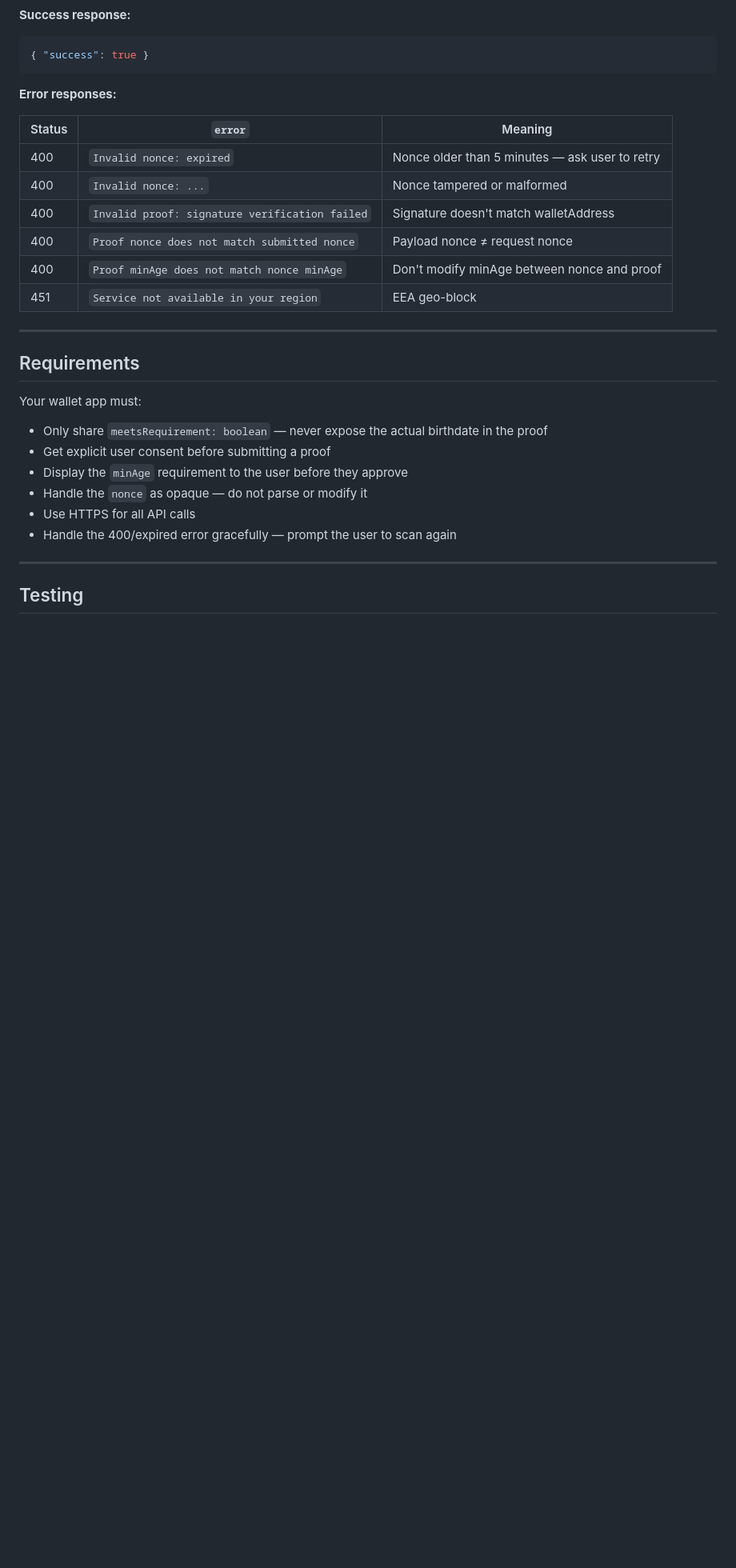
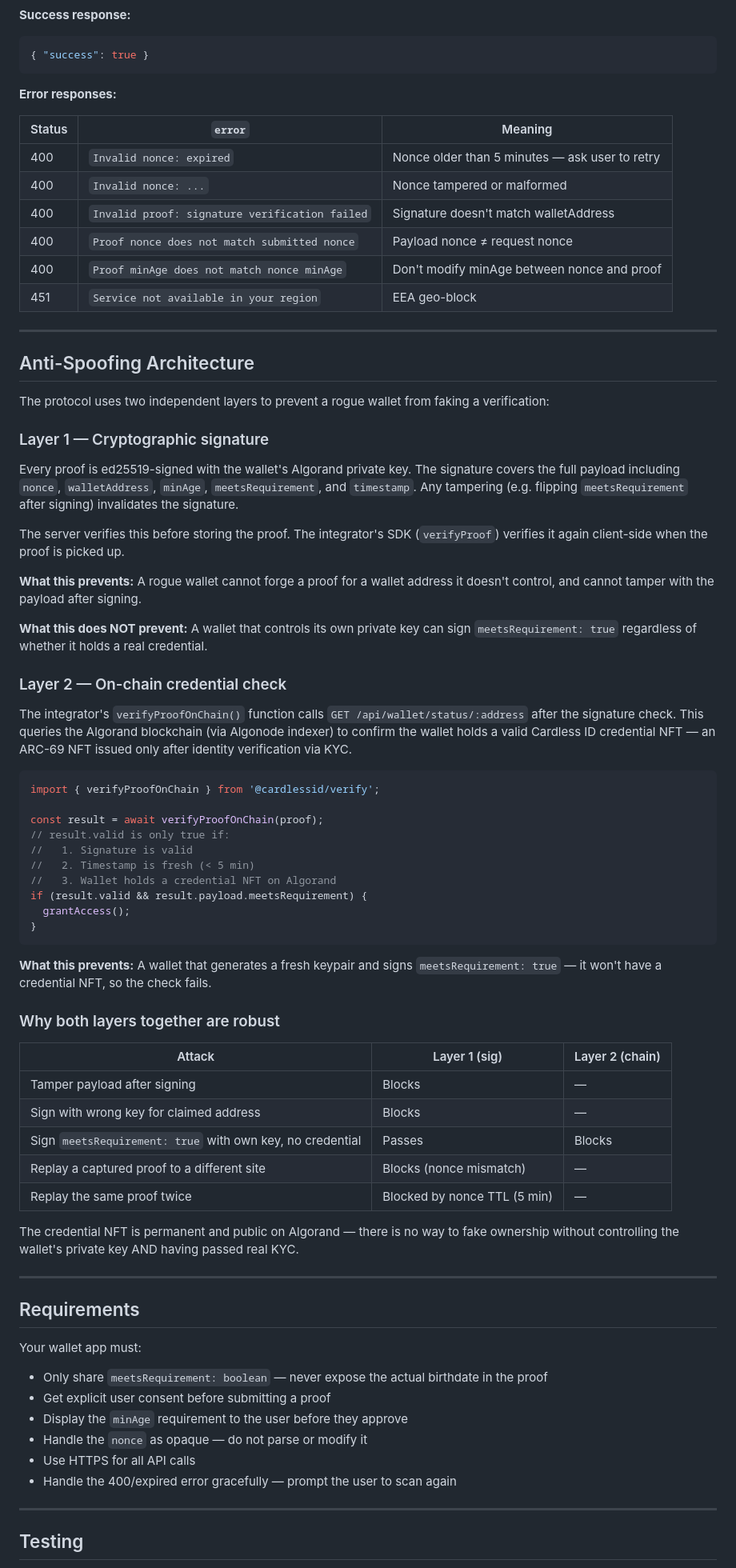
Before and after one commit to djscruggs/cardlessid, a Markdown page: sdk/WALLET_README.md, the part around the change. Shown at 80% size. Rendered like a GitHub page; blank space fills up the shorter version.

````diff
--- a/sdk/WALLET_README.md
+++ b/sdk/WALLET_README.md
@@ -205,6 +205,53 @@ Submit a signed proof. No API key required.
 
 ---
 
+## Anti-Spoofing Architecture
+
+The protocol uses two independent layers to prevent a rogue wallet from faking a verification:
+
+### Layer 1 — Cryptographic signature
+
+Every proof is ed25519-signed with the wallet's Algorand private key. The signature covers the full payload including `nonce`, `walletAddress`, `minAge`, `meetsRequirement`, and `timestamp`. Any tampering (e.g. flipping `meetsRequirement` after signing) invalidates the signature.
+
+The server verifies this before storing the proof. The integrator's SDK (`verifyProof`) verifies it again client-side when the proof is picked up.
+
+**What this prevents:** A rogue wallet cannot forge a proof for a wallet address it doesn't control, and cannot tamper with the payload after signing.
+
+**What this does NOT prevent:** A wallet that controls its own private key can sign `meetsRequirement: true` regardless of whether it holds a real credential.
+
+### Layer 2 — On-chain credential check
+
+The integrator's `verifyProofOnChain()` function calls `GET /api/wallet/status/:address` after the signature check. This queries the Algorand blockchain (via Algonode indexer) to confirm the wallet holds a valid Cardless ID credential NFT — an ARC-69 NFT issued only after identity verification via KYC.
+
+```typescript
+import { verifyProofOnChain } from '@cardlessid/verify';
+
+const result = await verifyProofOnChain(proof);
+// result.valid is only true if:
+//   1. Signature is valid
+//   2. Timestamp is fresh (< 5 min)
+//   3. Wallet holds a credential NFT on Algorand
+if (result.valid && result.payload.meetsRequirement) {
+  grantAccess();
+}
+```
+
+**What this prevents:** A wallet that generates a fresh keypair and signs `meetsRequirement: true` — it won't have a credential NFT, so the check fails.
+
+### Why both layers together are robust
+
+| Attack | Layer 1 (sig) | Layer 2 (chain) |
+|--------|--------------|-----------------|
+| Tamper payload after signing | Blocks | — |
+| Sign with wrong key for claimed address | Blocks | — |
+| Sign `meetsRequirement: true` with own key, no credential | Passes | Blocks |
+| Replay a captured proof to a different site | Blocks (nonce mismatch) | — |
+| Replay the same proof twice | Blocked by nonce TTL (5 min) | — |
+
+The credential NFT is permanent and public on Algorand — there is no way to fake ownership without controlling the wallet's private key AND having passed real KYC.
+
+---
+
 ## Requirements
 
 Your wallet app must:
````
Also changed, not shown: docs/MOBILE_CLIENT_INTEGRATION.md (+44 -0 lines), docs/MOBILE_CLIENT_TESTING.md (+24 -0 lines).
